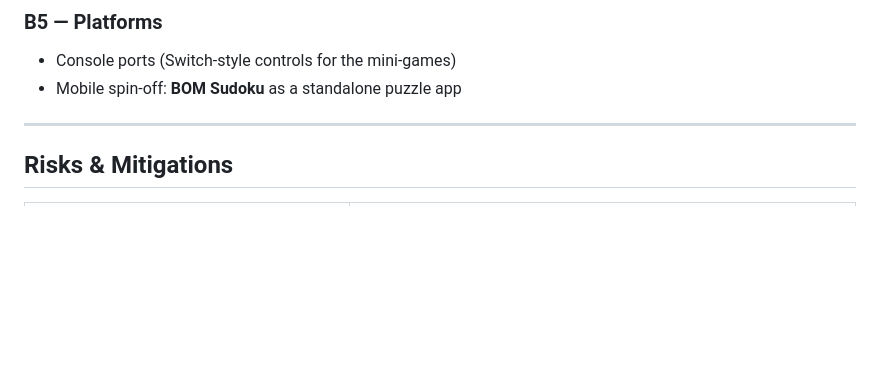
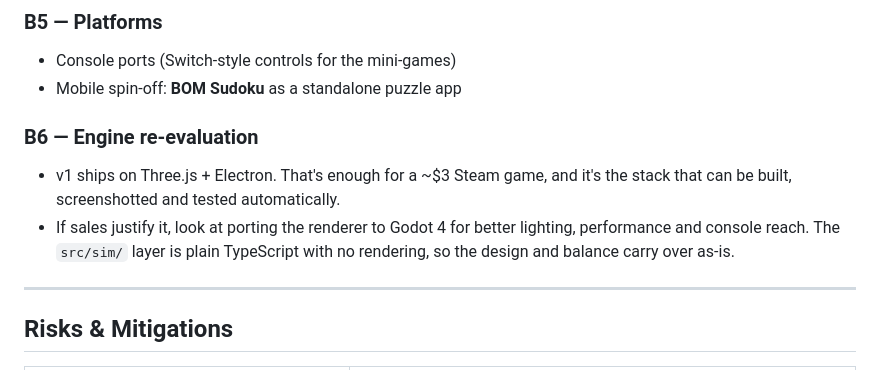
Before and after one commit to MattyB88/Background, a Markdown page: docs/ICOOKED_ROADMAP.md, the part around the change. Rendered like a GitHub page; blank space fills up the shorter version.

Commit message:
Roadmap: note engine re-evaluation as post-launch item
Co-Authored-By: Claude Opus 5.5 <noreply@anthropic.com>
Claude-Session: https://claude.ai/code/session_01E21N2Fv1yPR2aK9iSPAH3w

```diff
--- a/docs/ICOOKED_ROADMAP.md
+++ b/docs/ICOOKED_ROADMAP.md
@@ -129,6 +129,10 @@ Only if v1.0 lands. Everything below builds on the same simulation core.
 - Console ports (Switch-style controls for the mini-games)
 - Mobile spin-off: **BOM Sudoku** as a standalone puzzle app
 
+### B6 — Engine re-evaluation
+- v1 ships on Three.js + Electron. That's enough for a ~$3 Steam game, and it's the stack that can be built, screenshotted and tested automatically.
+- If sales justify it, look at porting the renderer to Godot 4 for better lighting, performance and console reach. The `src/sim/` layer is plain TypeScript with no rendering, so the design and balance carry over as-is.
+
 ---
 
 ## Risks & Mitigations
```
